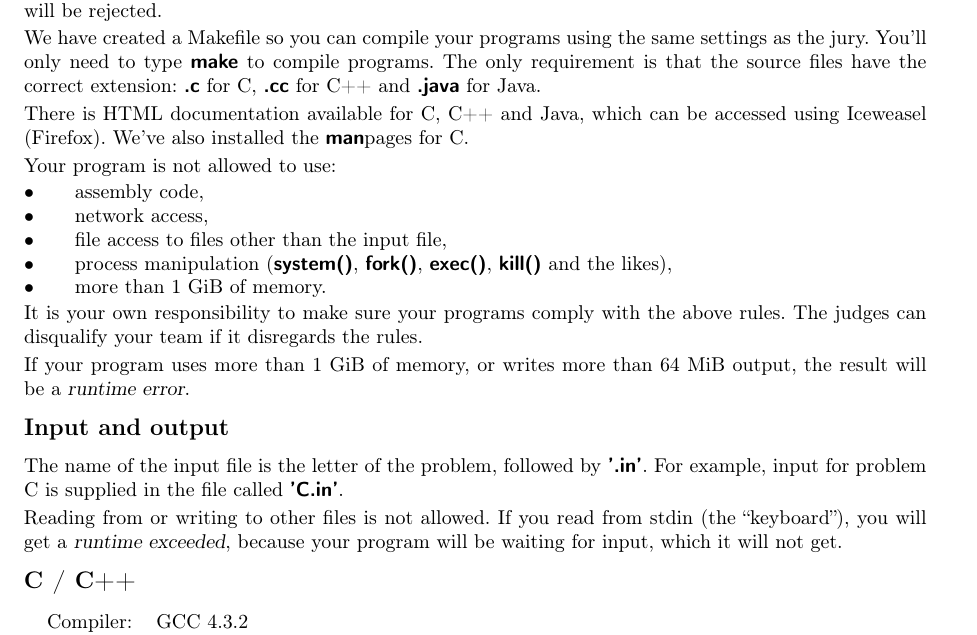
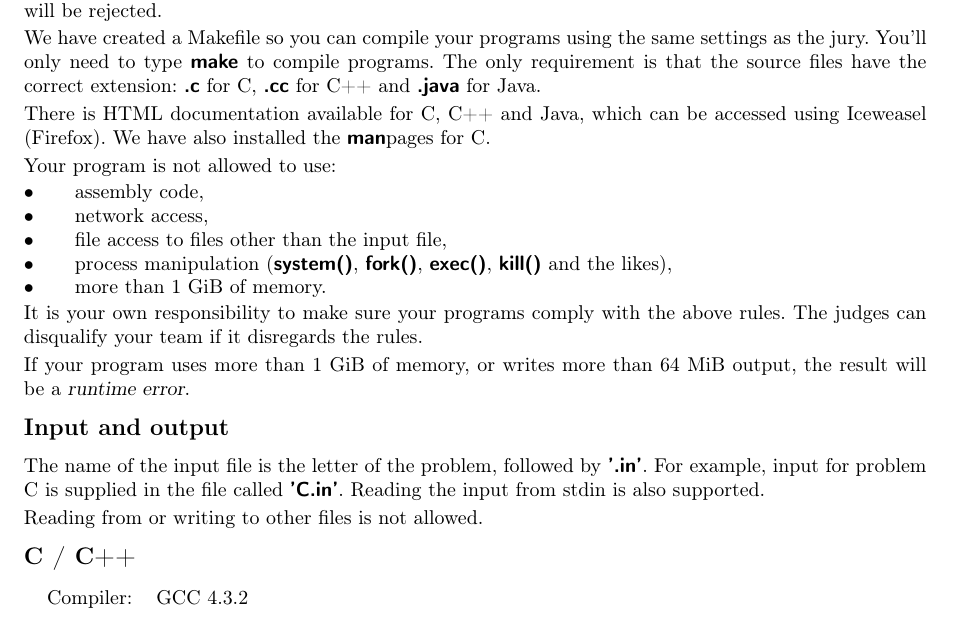
Before and after one commit to WISVCH/szp4, a LaTeX document (doc/teaminfo.tex): part of page 1 of 2, cut so that both start at the same text. Compiled offline with pdfLaTeX.

Commit message:
Manual stdin

```diff
--- a/doc/teaminfo.tex
+++ b/doc/teaminfo.tex
@@ -24,7 +24,7 @@ Submitted programs will be automatically compiled and checked on the jury comput
 
 We have created a Makefile so you can compile your programs using the same settings as the jury. You'll only need to type |make| to compile programs. The only requirement is that the source files have the correct extension: |.c| for C, |.cc| for C++ and |.java| for Java.
 
-There is HTML documentation available for C, C++ and Java, which can be accessed using Iceweasel (Firefox). We've also installed the |man|pages for C.
+There is HTML documentation available for C, C++ and Java, which can be accessed using Iceweasel (Firefox). We have also installed the |man|pages for C.
 
 Your program is not allowed to use:
 \begin{itemize}
@@ -45,11 +45,10 @@ output, the result will be a \emph{runtime error}.
 \section*{Input and output}
 
 The name of the input file is the letter of the problem, followed by |'.in'|.
-For example, input for problem C is supplied in the file called |'C.in'|.
+For example, input for problem C is supplied in the file called |'C.in'|. Reading
+the input from stdin is also supported.
 
-Reading from or writing to other files is not allowed. If you read from
-stdin (the ``keyboard''), you will get a \emph{runtime exceeded}, because
-your program will be waiting for input, which it will not get.
+Reading from or writing to other files is not allowed.
 
 \section*{C / C++}
 
```
